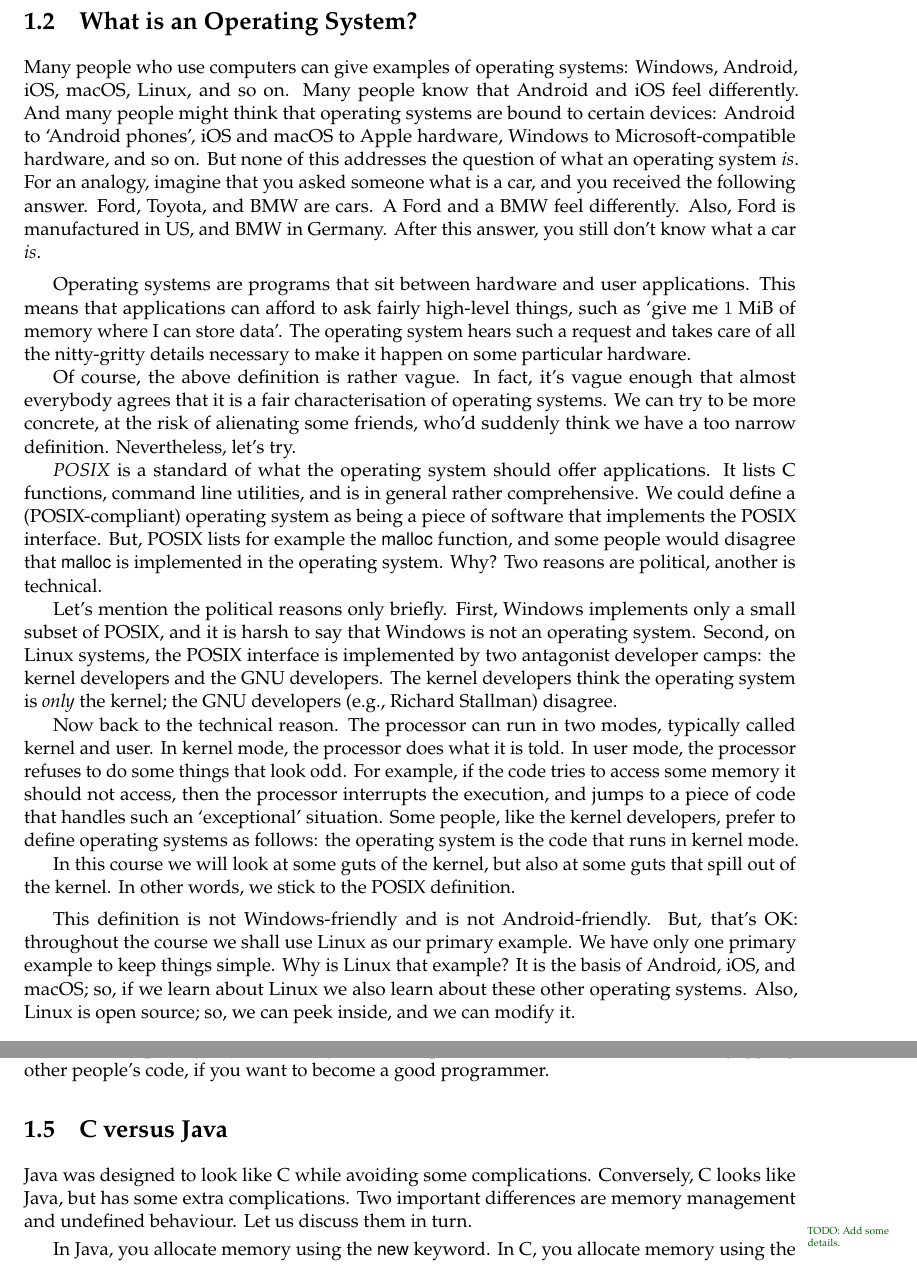
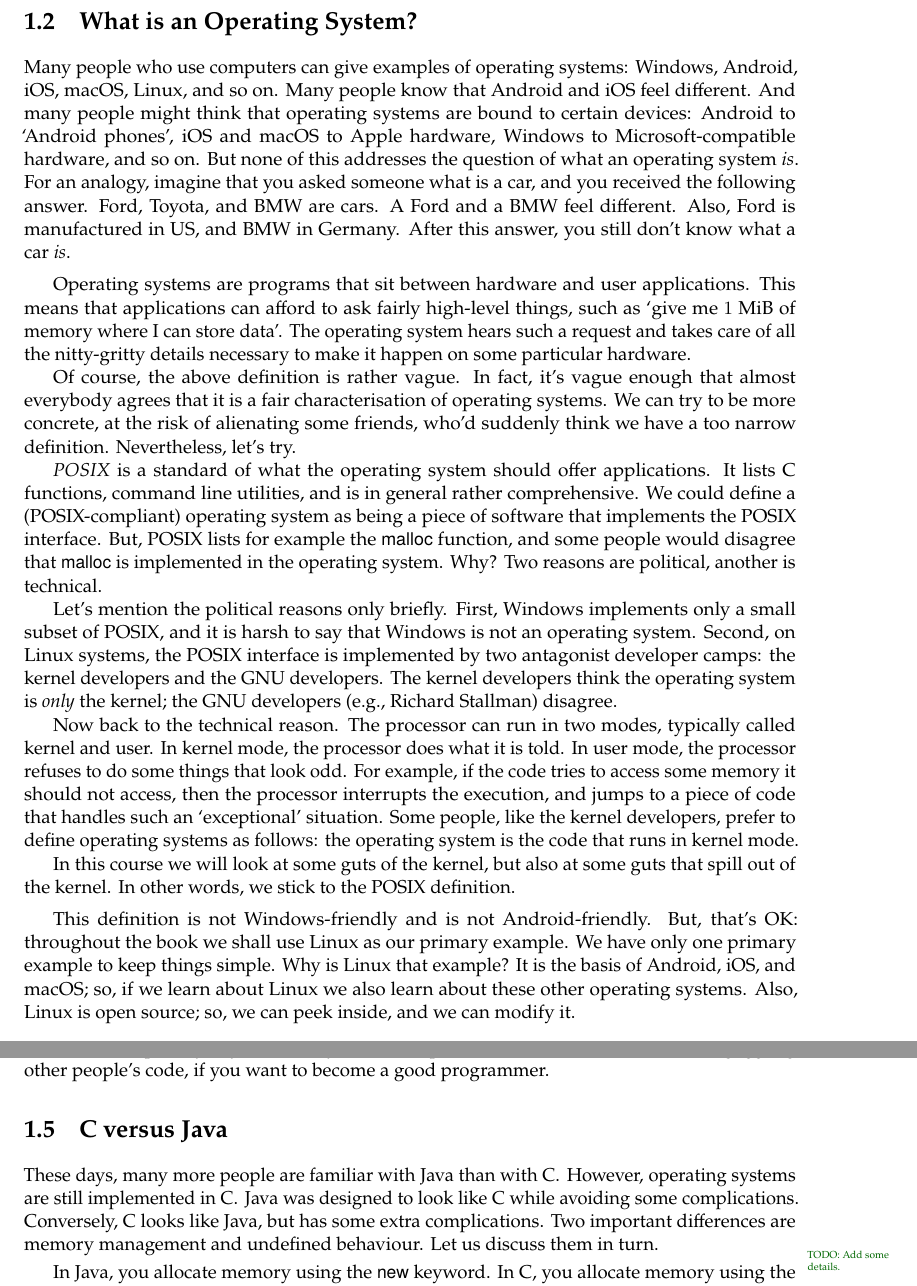
Before and after one commit to rgrig/systems-book, a LaTeX thesis (main.tex, which reads 00-introduction.tex): two parts of pages 6 and 8 of 75, joined at a grey line, cut so that both start at the same text. Compiled offline with pdfLaTeX.

Commit message:
small fixes

```diff
--- a/00-introduction.tex
+++ b/00-introduction.tex
@@ -67,7 +67,7 @@ Something about them must be right.
 
 Many people who use computers can give examples of operating systems:
   Windows, Android, iOS, macOS, Linux, and so on.
-Many people know that Android and iOS feel differently.
+Many people know that Android and iOS feel different.
 And many people might think that operating systems are bound to certain devices:
   Android to `Android phones',
   iOS and macOS to Apple hardware,
@@ -78,10 +78,10 @@ For an analogy,
   imagine that you asked someone what is a car,
   and you received the following answer.
 Ford, Toyota, and BMW are cars.
-A Ford and a BMW feel differently.
+A Ford and a BMW feel different.
 Also, Ford is manufactured in US, and BMW in Germany.
 After this answer,
-  you still don't know what a car \emph{is}.
+  you still don't know what a car~\emph{is}.
 
 \medskip
 
@@ -136,7 +136,7 @@ In other words, we stick to the POSIX definition.
 
 This definition is not Windows-friendly and is not Android-friendly.
 But, that's OK:
-  throughout the course we shall use Linux as our primary example.
+  throughout the book we shall use Linux as our primary example.
 We have only one primary example to keep things simple.
 Why is Linux that example?
 It is the basis of Android, iOS, and macOS;
@@ -272,6 +271,8 @@ In the privacy of your home,
 
 \section{C versus Java}
 
+These days, many more people are familiar with Java than with C\null.
+However, operating systems are still implemented in C\null.
 Java was designed to look like C while avoiding some complications.
 Conversely, C looks like Java, but has some extra complications.
 Two important differences are memory management and undefined behaviour.
```
Also changed, not shown: 00-introduction.tex (3 more changed lines).
